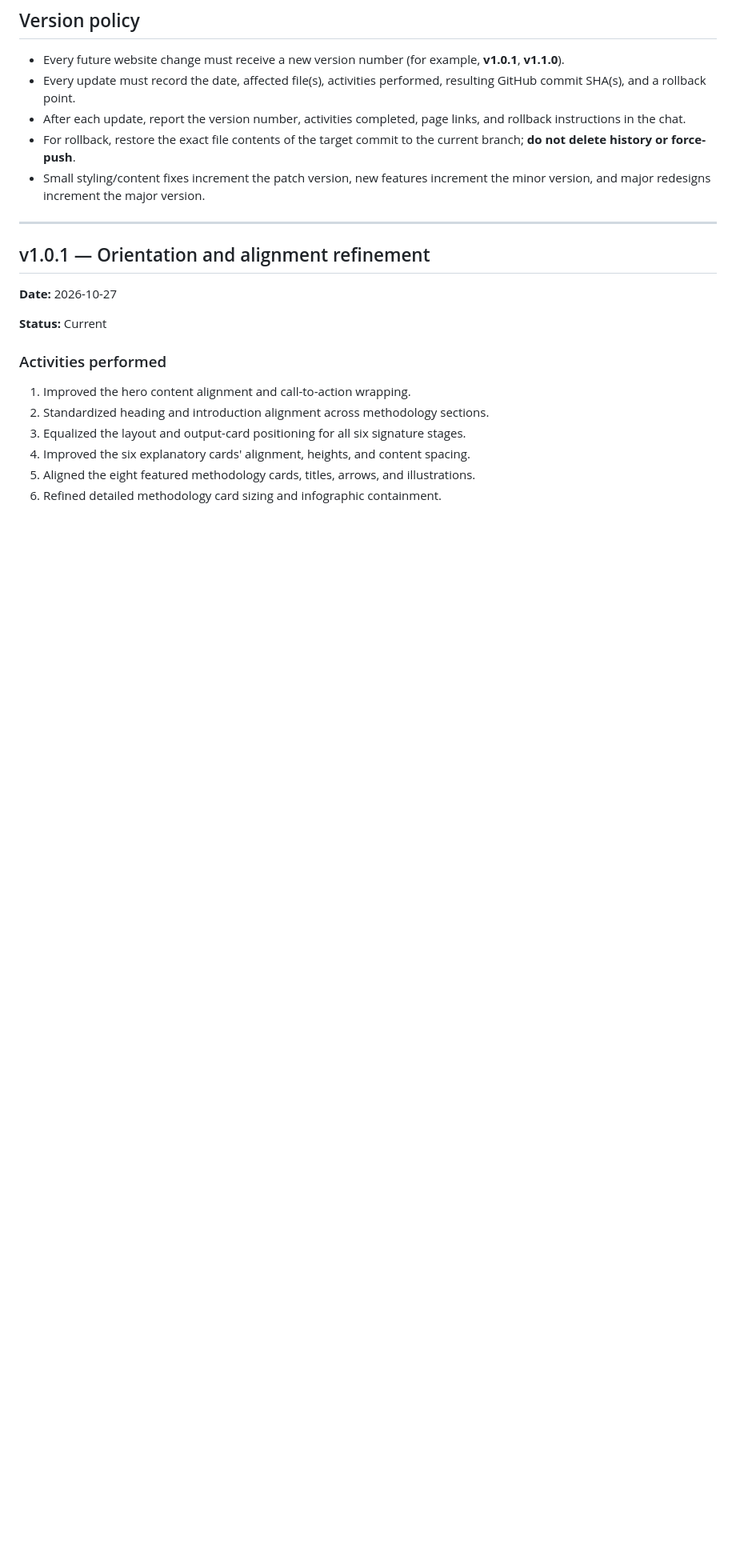
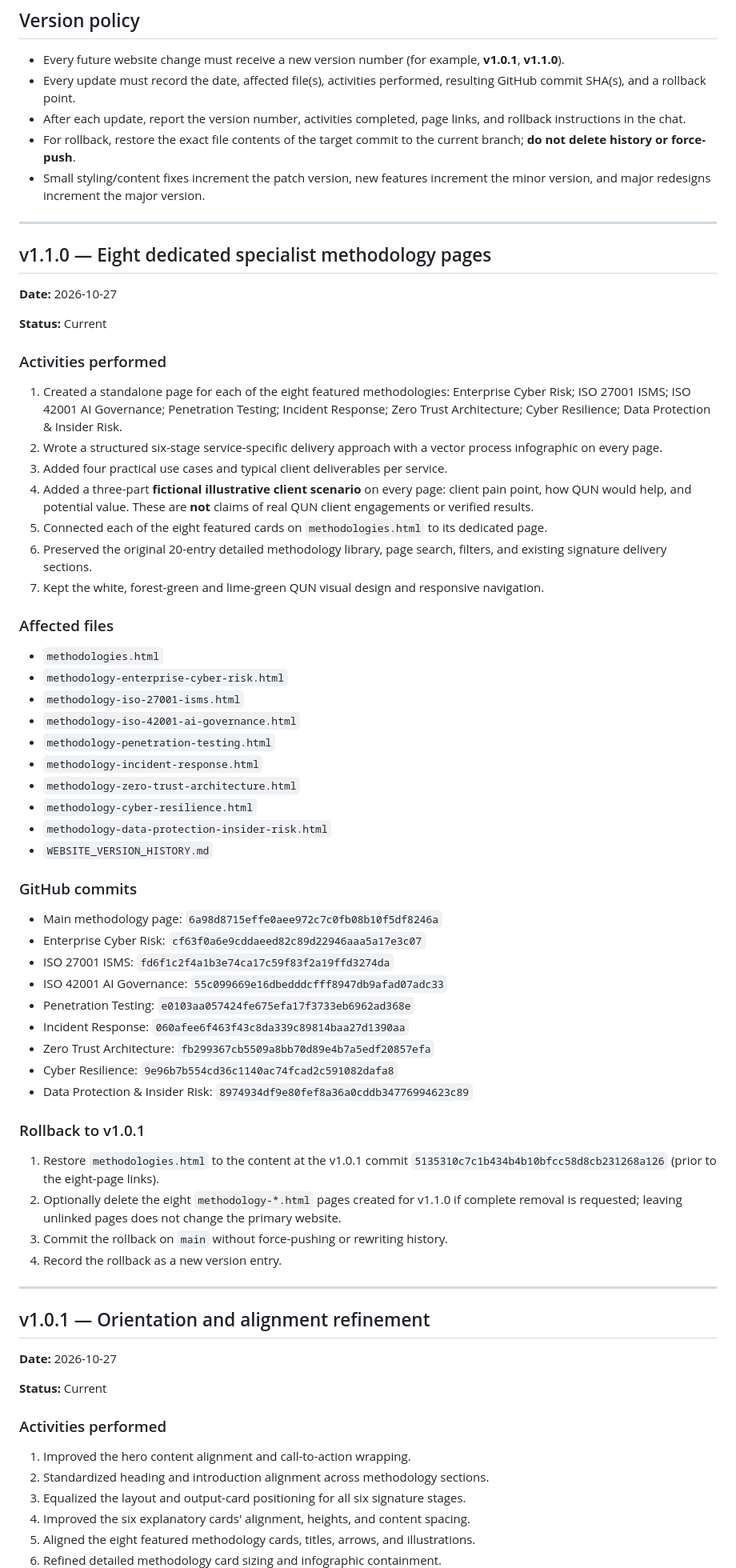
Before and after one commit to smimran-alt/QUN-Consulting, a Markdown page: WEBSITE_VERSION_HISTORY.md, the part around the change. Shown at 80% size. Rendered like a GitHub page; blank space fills up the shorter version.

Commit message:
Record QUN v1.1.0 eight methodology detail pages, activities, commits and rollback instructions

```diff
--- a/WEBSITE_VERSION_HISTORY.md
+++ b/WEBSITE_VERSION_HISTORY.md
@@ -9,6 +9,56 @@ This file is the source of truth for change tracking and rollback of QUN Consult
 - After each update, report the version number, activities completed, page links, and rollback instructions in the chat.
 - For rollback, restore the exact file contents of the target commit to the current branch; **do not delete history or force-push**.
 - Small styling/content fixes increment the patch version, new features increment the minor version, and major redesigns increment the major version.
+
+---
+
+## v1.1.0 — Eight dedicated specialist methodology pages
+
+**Date:** 2026-10-27
+
+**Status:** Current
+
+### Activities performed
+
+1. Created a standalone page for each of the eight featured methodologies: Enterprise Cyber Risk; ISO 27001 ISMS; ISO 42001 AI Governance; Penetration Testing; Incident Response; Zero Trust Architecture; Cyber Resilience; Data Protection & Insider Risk.
+2. Wrote a structured six-stage service-specific delivery approach with a vector process infographic on every page.
+3. Added four practical use cases and typical client deliverables per service.
+4. Added a three-part **fictional illustrative client scenario** on every page: client pain point, how QUN would help, and potential value. These are **not** claims of real QUN client engagements or verified results.
+5. Connected each of the eight featured cards on `methodologies.html` to its dedicated page.
+6. Preserved the original 20-entry detailed methodology library, page search, filters, and existing signature delivery sections.
+7. Kept the white, forest-green and lime-green QUN visual design and responsive navigation.
+
+### Affected files
+
+- `methodologies.html`
+- `methodology-enterprise-cyber-risk.html`
+- `methodology-iso-27001-isms.html`
+- `methodology-iso-42001-ai-governance.html`
+- `methodology-penetration-testing.html`
+- `methodology-incident-response.html`
+- `methodology-zero-trust-architecture.html`
+- `methodology-cyber-resilience.html`
+- `methodology-data-protection-insider-risk.html`
+- `WEBSITE_VERSION_HISTORY.md`
+
+### GitHub commits
+
+- Main methodology page: `6a98d8715effe0aee972c7c0fb08b10f5df8246a`
+- Enterprise Cyber Risk: `cf63f0a6e9cddaeed82c89d22946aaa5a17e3c07`
+- ISO 27001 ISMS: `fd6f1c2f4a1b3e74ca17c59f83f2a19ffd3274da`
+- ISO 42001 AI Governance: `55c099669e16dbedddcfff8947db9afad07adc33`
+- Penetration Testing: `e0103aa057424fe675efa17f3733eb6962ad368e`
+- Incident Response: `060afee6f463f43c8da339c89814baa27d1390aa`
+- Zero Trust Architecture: `fb299367cb5509a8bb70d89e4b7a5edf20857efa`
+- Cyber Resilience: `9e96b7b554cd36c1140ac74fcad2c591082dafa8`
+- Data Protection & Insider Risk: `8974934df9e80fef8a36a0cddb34776994623c89`
+
+### Rollback to v1.0.1
+
+1. Restore `methodologies.html` to the content at the v1.0.1 commit `5135310c7c1b434b4b10bfcc58d8cb231268a126` (prior to the eight-page links).
+2. Optionally delete the eight `methodology-*.html` pages created for v1.1.0 if complete removal is requested; leaving unlinked pages does not change the primary website.
+3. Commit the rollback on `main` without force-pushing or rewriting history.
+4. Record the rollback as a new version entry.
 
 ---
 
```
